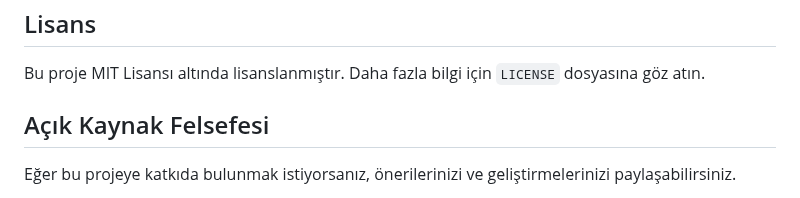
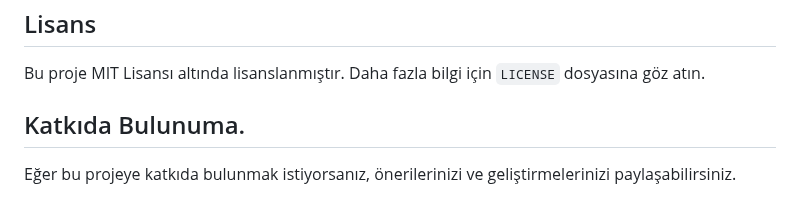
Before and after one commit to Berke-aras/AnimeFansub-Dizi-Film-Platformu, a Markdown page: README.md, the part around the change. Drawn GitHub-style.

```diff
--- a/README.md
+++ b/README.md
@@ -38,7 +38,7 @@ Projeyi kullanmadan önce mutlaka güvenlik önlemlerini gözden geçirin. Secre
 
 Bu proje MIT Lisansı altında lisanslanmıştır. Daha fazla bilgi için `LICENSE` dosyasına göz atın.
 
-## Açık Kaynak Felsefesi
+## Katkıda Bulunuma.
 
 Eğer bu projeye katkıda bulunmak istiyorsanız, önerilerinizi ve geliştirmelerinizi paylaşabilirsiniz.
 
```
